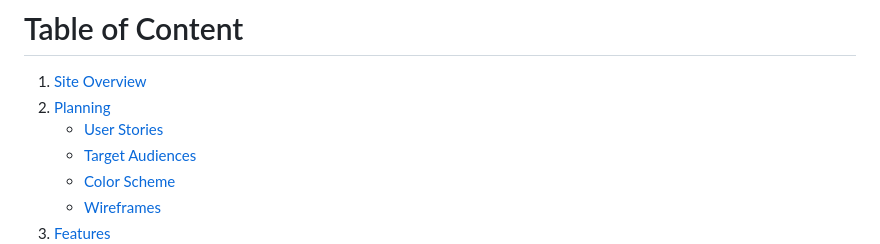
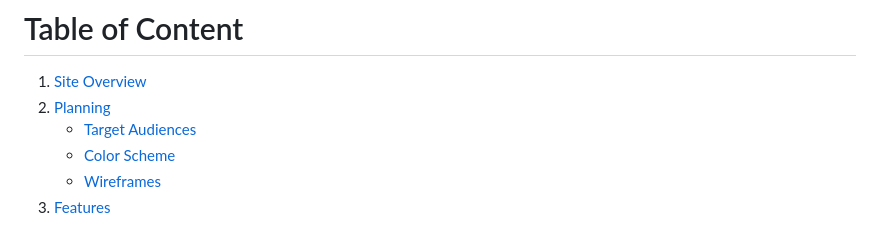
Before and after one commit to T254-bot/Witcher-Pictures, a Markdown page: README.md, the part around the change printed below. Drawn GitHub-style.

```diff
--- a/README.md
+++ b/README.md
@@ -1,7 +1,6 @@
 # Table of Content
 1. [Site Overview](#site-overview)
 2. [Planning](#planning)
-    * [User Stories](#user-stories)
     * [Target Audiences](#target-audiences)
     * [Color Scheme](#color-scheme)
     * [Wireframes](#wireframes)
```
Also changed, not shown: other parts of README.md (+1 -1 lines).
